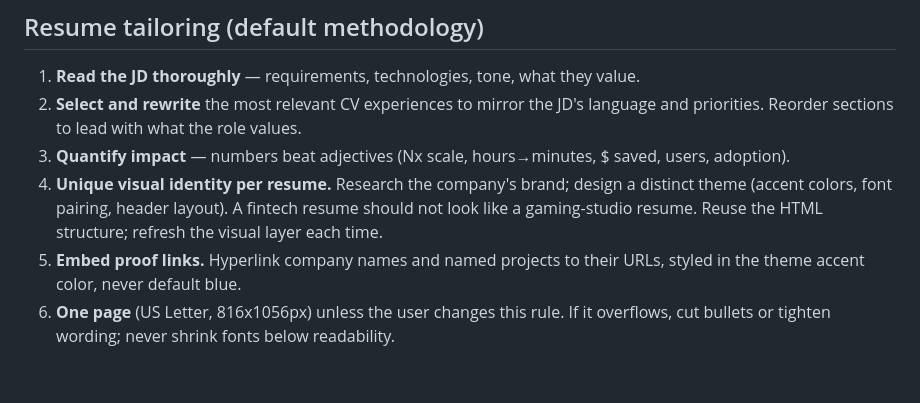
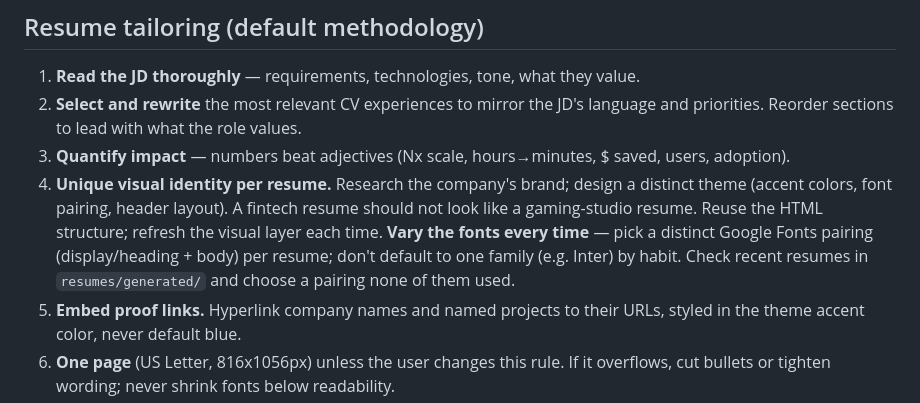
Before and after one commit to latent-variable/job-hunt-agent, a Markdown page: AGENTS.md, the part around the change. Drawn GitHub-style; blank space fills up the shorter version.

Commit message:
Resume rule: vary font pairing every time, never default to one family
Assisted-by: Claude claude-opus-4-8

```diff
--- a/AGENTS.md
+++ b/AGENTS.md
@@ -61,7 +61,10 @@ anything already `applied`, `screening`, `interviewing`, or `offer`.
 4. **Unique visual identity per resume.** Research the company's brand; design a
    distinct theme (accent colors, font pairing, header layout). A fintech resume
    should not look like a gaming-studio resume. Reuse the HTML structure; refresh
-   the visual layer each time.
+   the visual layer each time. **Vary the fonts every time** — pick a distinct
+   Google Fonts pairing (display/heading + body) per resume; don't default to one
+   family (e.g. Inter) by habit. Check recent resumes in `resumes/generated/` and
+   choose a pairing none of them used.
 5. **Embed proof links.** Hyperlink company names and named projects to their
    URLs, styled in the theme accent color, never default blue.
 6. **One page** (US Letter, 816x1056px) unless the user changes this rule. If it
```
